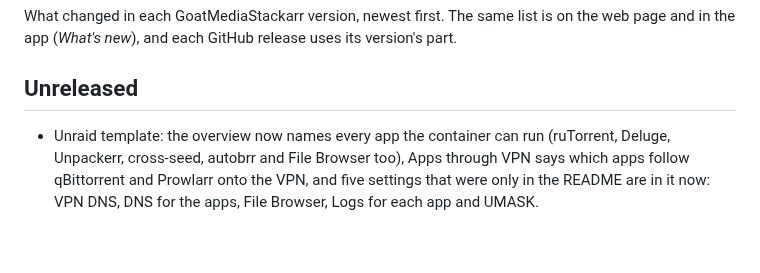
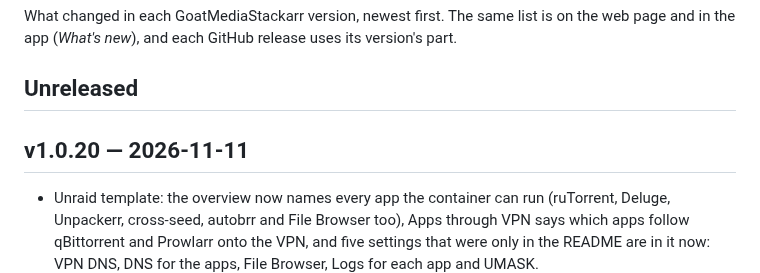
Before and after one commit to bdlnaredi/goatmediastackarr, a Markdown page: CHANGELOG.md, the part around the change. Rendered like a GitHub page; blank space fills up the shorter version.

Commit message:
Changelog: v1.0.20

```diff
--- a/CHANGELOG.md
+++ b/CHANGELOG.md
@@ -3,6 +3,8 @@
 What changed in each GoatMediaStackarr version, newest first. The same list is on the web page and in the app (*What's new*), and each GitHub release uses its version's part.
 
 ## Unreleased
+
+## v1.0.20 — 2026-11-11
 
 - Unraid template: the overview now names every app the container can run (ruTorrent, Deluge, Unpackerr, cross-seed, autobrr and File Browser too), Apps through VPN says which apps follow qBittorrent and Prowlarr onto the VPN, and five settings that were only in the README are in it now: VPN DNS, DNS for the apps, File Browser, Logs for each app and UMASK.
 - Health: pressing Test indexers again (or any button, or anywhere on the page) no longer also opens an empty Import to library window that said it could not import. The button now only tests the indexers.
```
